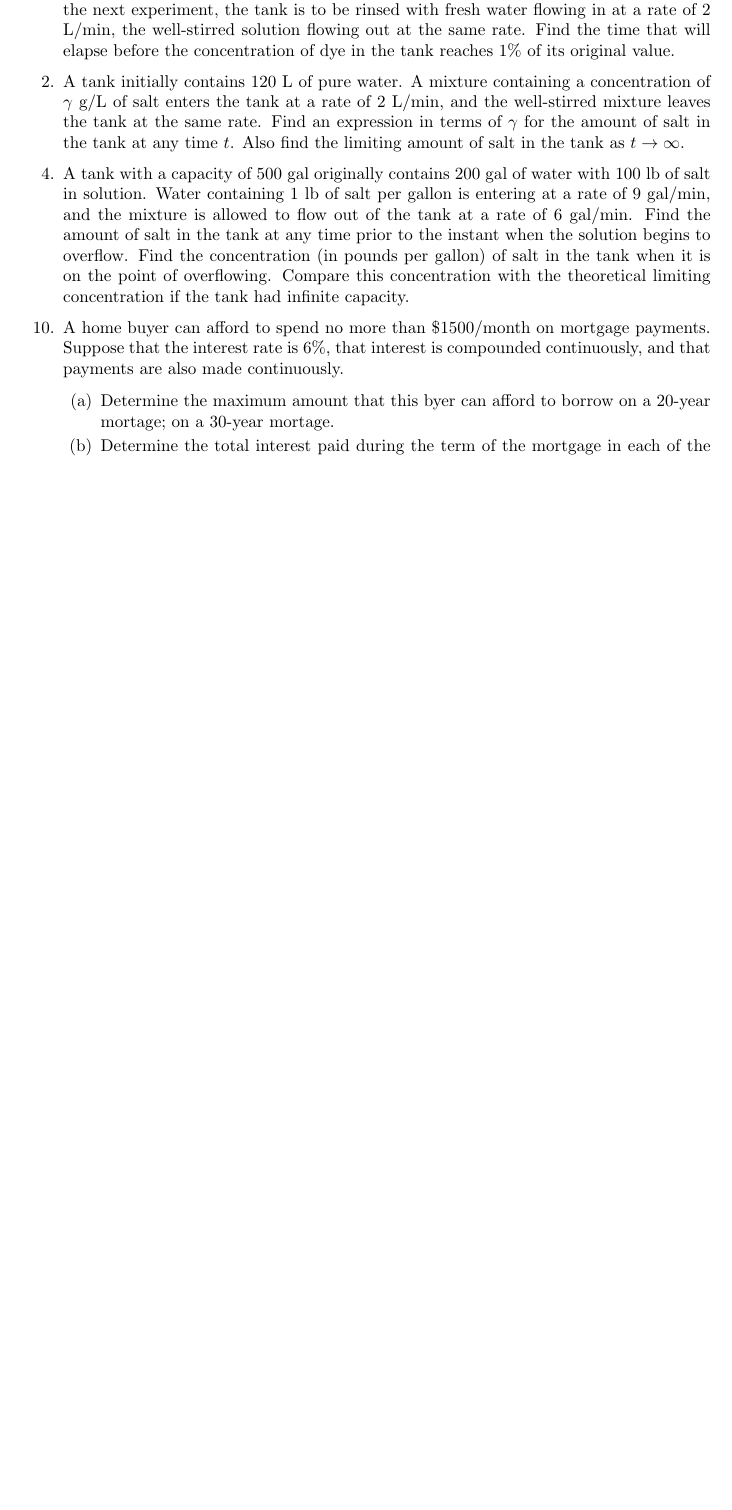
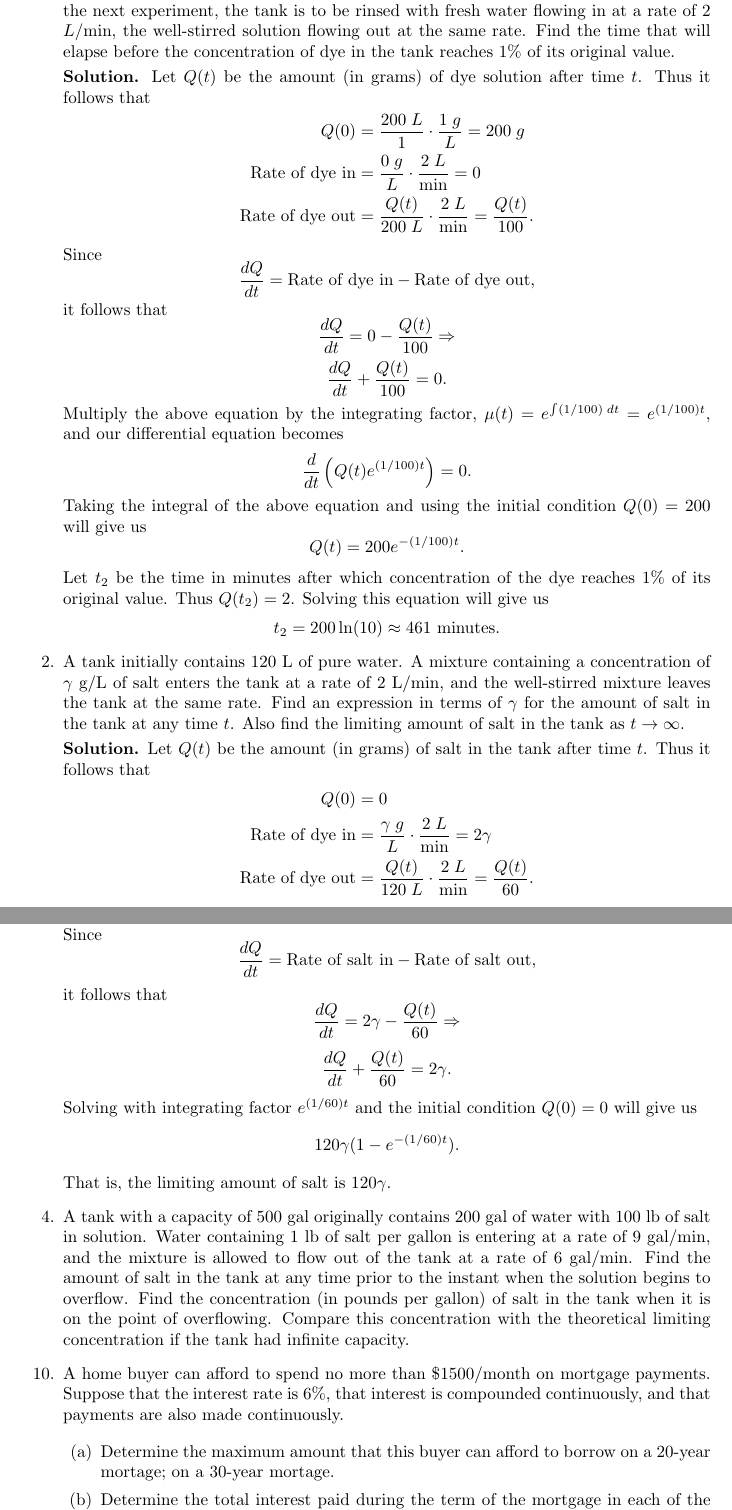
Before and after one commit to okonoboh/homework, a LaTeX document (fall_2015/csulb/math_364A/main.tex): part of the page before the commit and two parts of pages 1 and 2 of 3 after it, the two joined at a grey line, cut so that both start at the same text, the shorter picture padded with empty space. Compiled offline with pdfLaTeX.

Commit message:
more 364a

```diff
--- a/fall_2015/csulb/math_364A/main.tex
+++ b/fall_2015/csulb/math_364A/main.tex
@@ -51,12 +51,40 @@
 \begin{enumerate}
 %%%%%%%%%%%%%%%%%%%%%%%%%%%%%%%%%%%%%%%01%%%%%%%%%%%%%%%%%%%%%%%%%%%%%%%%%%%%%%%
    \item[1.]   Consider a tank used in certain hydrodynamic experiments. After
-               one experiment the tank contains 200 L of a dye solution with a
-               concentration of 1 g/L. To prepare for the next experiment, the
-               tank is to be rinsed with fresh water flowing in at a rate of
-               2 L/min, the well-stirred solution flowing out at the same rate.
+               one experiment the tank contains 200 $L$ of a dye solution with a
+               concentration of 1 $g/L$. To prepare for the next experiment, the
+               tank is to be rinsed with fresh water flowing in at a rate of 2
+               $L$/min, the well-stirred solution flowing out at the same rate.
                Find the time that will elapse before the concentration of dye in
                the tank reaches 1\% of its original value.
+
+      \textbf{Solution.} Let $Q(t)$ be the amount (in grams) of dye solution
+      after time $t$. Thus it follows that
+      \begin{align*}
+         Q(0) &= \frac{200\;L}{1} \cdot \frac{1\;g}{L} = 200\;g \\
+         \text{Rate of dye in}&=\frac{0\;g}{L}\cdot\frac{2\;L}{\text{min}}=0 \\
+         \text{Rate of dye out}&=\frac{Q(t)}{200\;L}\cdot\frac{2\;L}{\text{min}}
+            = \frac{Q(t)}{100}.
+      \end{align*}
+
+      Since
+      $$\frac{dQ}{dt} = \text{Rate of dye in} - \text{Rate of dye out},$$
+      it follows that
+      $$\frac{dQ}{dt} = 0 - \frac{Q(t)}{100} \Rightarrow$$
+      $$\frac{dQ}{dt} + \frac{Q(t)}{100} = 0.$$
+      Multiply the above equation by the integrating factor,
+      $\mu(t) = e^{\int(1/100)\;dt} = e^{(1/100)t}$, and our differential
+      equation becomes
+      $$\frac{d}{dt}\left(Q(t)e^{(1/100)t}\right) = 0.$$
+      Taking the integral of the above equation and using the initial condition
+      $Q(0) = 200$ will give us
+      $$Q(t) = 200e^{-(1/100)t}.$$
+
+      Let $t_2$ be the time in minutes after which concentration of the dye
+      reaches 1\% of its original value. Thus $Q(t_2) = 2$. Solving this
+      equation will give us
+      $$t_2 = 200\ln(10) \approx 461 \text{ minutes}.$$
+
 %%%%%%%%%%%%%%%%%%%%%%%%%%%%%%%%%%%%%%%02%%%%%%%%%%%%%%%%%%%%%%%%%%%%%%%%%%%%%%%
    \item[2.]   A tank initially contains 120 L of pure water. A mixture
                containing a concentration of $\gamma$ g/L of salt enters the
@@ -65,6 +93,26 @@
                $\gamma$ for the amount of salt in the tank at any time $t$. Also
                find the limiting amount of salt in the tank as
                $t \rightarrow \infty$.
+
+      \textbf{Solution.} Let $Q(t)$ be the amount (in grams) of salt in the tank
+      after time $t$. Thus it follows that
+      \begin{align*}
+         Q(0) &= 0 \\
+         \text{Rate of dye in}&=\frac{\gamma\;g}{L}\cdot\frac{2\;L}
+            {\text{min}}=2\gamma \\
+         \text{Rate of dye out}&=\frac{Q(t)}{120\;L}\cdot\frac{2\;L}{\text{min}}
+            = \frac{Q(t)}{60}.
+      \end{align*}
+
+      Since
+      $$\frac{dQ}{dt} = \text{Rate of salt in} - \text{Rate of salt out},$$
+      it follows that
+      $$\frac{dQ}{dt} = 2\gamma - \frac{Q(t)}{60} \Rightarrow$$
+      $$\frac{dQ}{dt} + \frac{Q(t)}{60} = 2\gamma.$$
+      Solving with integrating factor $e^{(1/60)t}$ and the initial condition
+      $Q(0) = 0$ will give us
+      $$120\gamma(1 - e^{-(1/60)t}).$$
+      That is, the limiting amount of salt is $120\gamma$.
 %%%%%%%%%%%%%%%%%%%%%%%%%%%%%%%%%%%%%%%04%%%%%%%%%%%%%%%%%%%%%%%%%%%%%%%%%%%%%%%
    \item[4.]   A tank with a capacity of 500 gal originally contains 200 gal of
                water with 100 lb of salt in solution. Water containing 1 lb of
@@ -83,7 +131,7 @@
                made continuously.
 
                \begin{enumerate}
-                  \item Determine the maximum amount that this byer can afford
+                  \item Determine the maximum amount that this buyer can afford
                         to borrow on a 20-year mortage; on a 30-year mortage.
                   \item Determine the total interest paid during the term of the
                         mortgage in each of the cases in part (a).
```
